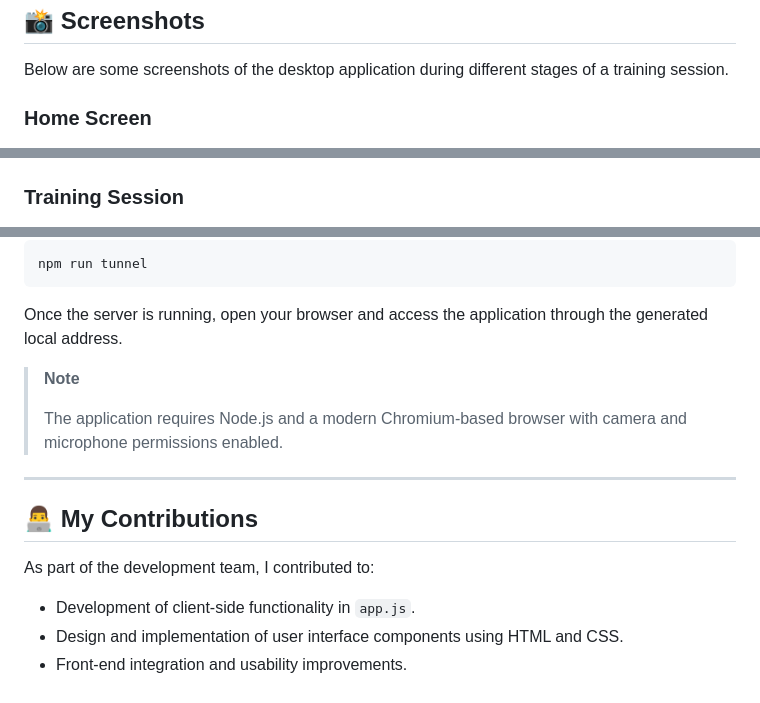
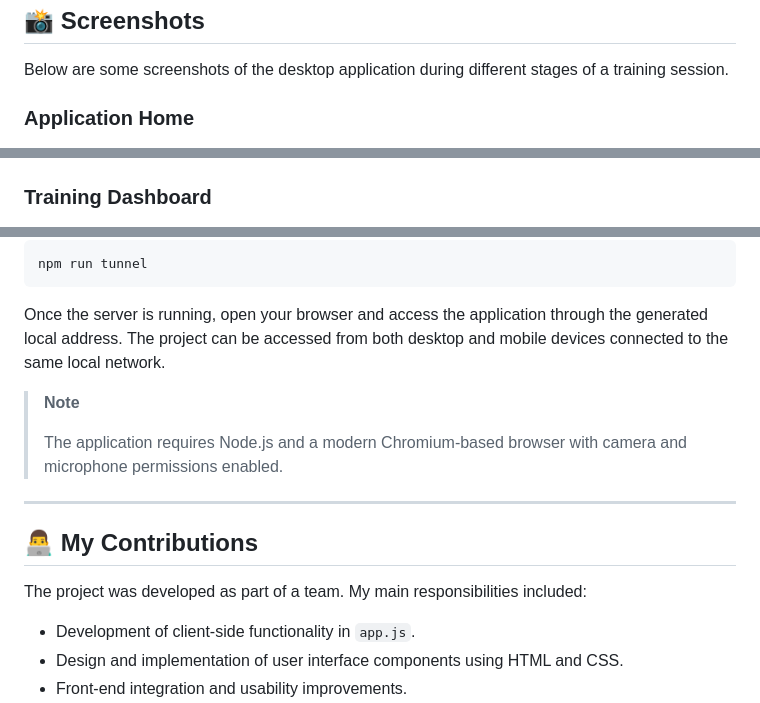
Before and after one commit to sergio-villafuertes/triathlon-training-assistant, a Markdown page: README.md, 3 parts joined by grey strips. Rendered like a GitHub page.

Commit message:
Final README

````diff
--- a/README.md
+++ b/README.md
@@ -23,13 +24,13 @@ This project was developed as part of a university team project at Universidad C
 
 Below are some screenshots of the desktop application during different stages of a training session.
 
-### Home Screen
+### Application Home
 
 <p align="center">
   <img src="assets/screenshots/home.png" width="850">
 </p>
 
-### Training Session
+### Training Dashboard
 
 <p align="center">
   <img src="assets/screenshots/training.png" width="850">
@@ -109,6 +112,7 @@ npm run tunnel
 ```
 
 Once the server is running, open your browser and access the application through the generated local address.
+The project can be accessed from both desktop and mobile devices connected to the same local network.
 
 > **Note**
 >
@@ -118,7 +122,7 @@ Once the server is running, open your browser and access the application through
 
 ## 👨‍💻 My Contributions
 
-As part of the development team, I contributed to:
+The project was developed as part of a team. My main responsibilities included:
 
 - Development of client-side functionality in `app.js`.
 - Design and implementation of user interface components using HTML and CSS.
````
Also changed, not shown: other parts of README.md (+8 -5 lines).
